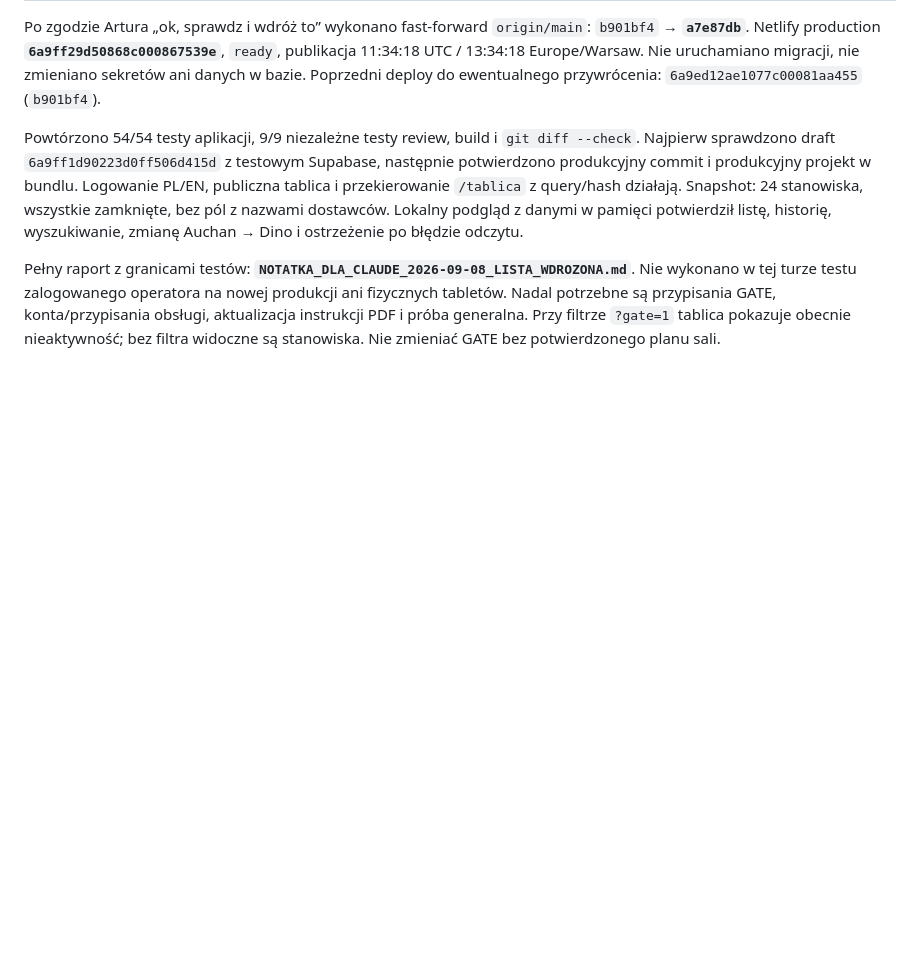
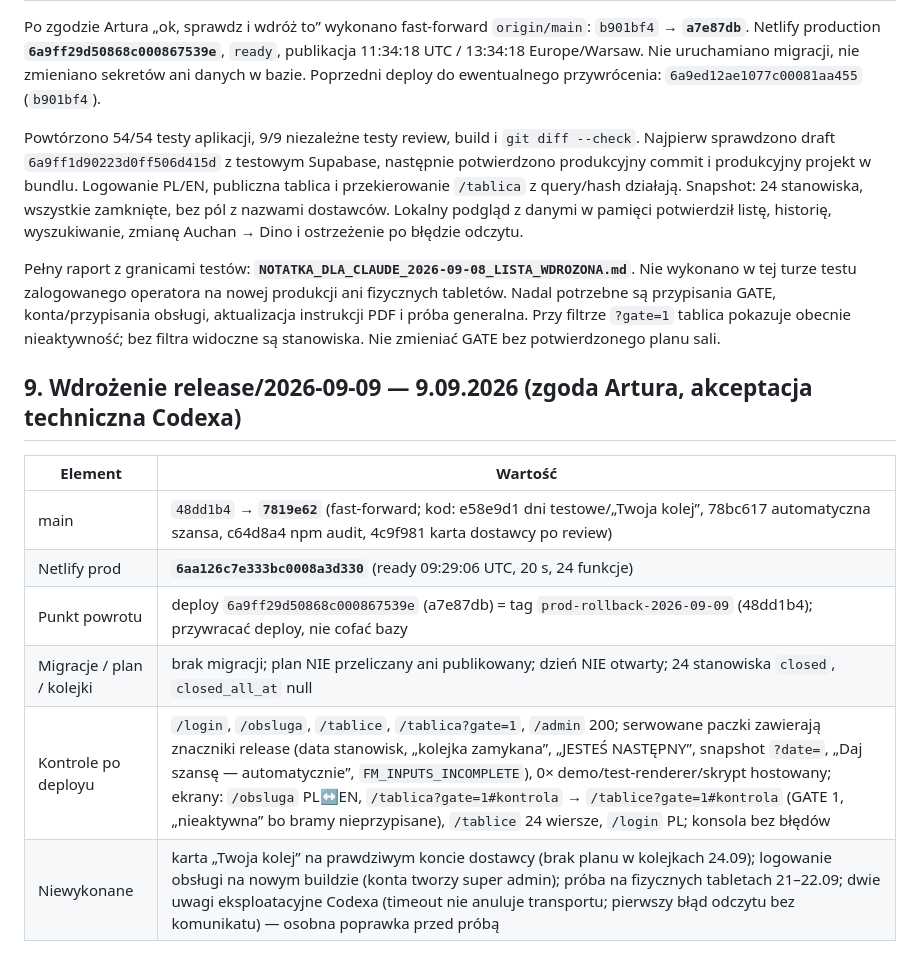
Before and after one commit to artursilvicola/freshmarket-app, a Markdown page: docs/production/FM_KOLEJKI_WDROZENIE.md, the part around the change. Rendered like a GitHub page; blank space fills up the shorter version.

Commit message:
docs: zapis wdrozenia release/2026-09-09 (7819e62, deploy 6aa126c7, rollback 6a9ff29d) [skip ci]

```diff
--- a/docs/production/FM_KOLEJKI_WDROZENIE.md
+++ b/docs/production/FM_KOLEJKI_WDROZENIE.md
@@ -134,3 +134,14 @@ Po zgodzie Artura „ok, sprawdz i wdróż to” wykonano fast-forward `origin/m
 Powtórzono 54/54 testy aplikacji, 9/9 niezależne testy review, build i `git diff --check`. Najpierw sprawdzono draft `6a9ff1d90223d0ff506d415d` z testowym Supabase, następnie potwierdzono produkcyjny commit i produkcyjny projekt w bundlu. Logowanie PL/EN, publiczna tablica i przekierowanie `/tablica` z query/hash działają. Snapshot: 24 stanowiska, wszystkie zamknięte, bez pól z nazwami dostawców. Lokalny podgląd z danymi w pamięci potwierdził listę, historię, wyszukiwanie, zmianę Auchan → Dino i ostrzeżenie po błędzie odczytu.
 
 Pełny raport z granicami testów: **`NOTATKA_DLA_CLAUDE_2026-09-08_LISTA_WDROZONA.md`**. Nie wykonano w tej turze testu zalogowanego operatora na nowej produkcji ani fizycznych tabletów. Nadal potrzebne są przypisania GATE, konta/przypisania obsługi, aktualizacja instrukcji PDF i próba generalna. Przy filtrze `?gate=1` tablica pokazuje obecnie nieaktywność; bez filtra widoczne są stanowiska. Nie zmieniać GATE bez potwierdzonego planu sali.
+
+## 9. Wdrożenie release/2026-09-09 — 9.09.2026 (zgoda Artura, akceptacja techniczna Codexa)
+
+| Element | Wartość |
+|---|---|
+| main | `48dd1b4` → **`7819e62`** (fast-forward; kod: e58e9d1 dni testowe/„Twoja kolej”, 78bc617 automatyczna szansa, c64d8a4 npm audit, 4c9f981 karta dostawcy po review) |
+| Netlify prod | **`6aa126c7e333bc0008a3d330`** (ready 09:29:06 UTC, 20 s, 24 funkcje) |
+| Punkt powrotu | deploy `6a9ff29d50868c000867539e` (a7e87db) = tag `prod-rollback-2026-09-09` (48dd1b4); przywracać deploy, nie cofać bazy |
+| Migracje / plan / kolejki | brak migracji; plan NIE przeliczany ani publikowany; dzień NIE otwarty; 24 stanowiska `closed`, `closed_all_at` null |
+| Kontrole po deployu | `/login`, `/obsluga`, `/tablice`, `/tablica?gate=1`, `/admin` 200; serwowane paczki zawierają znaczniki release (data stanowisk, „kolejka zamykana”, „JESTEŚ NASTĘPNY”, snapshot `?date=`, „Daj szansę — automatycznie”, `FM_INPUTS_INCOMPLETE`), 0× demo/test-renderer/skrypt hostowany; ekrany: `/obsluga` PL↔EN, `/tablica?gate=1#kontrola` → `/tablice?gate=1#kontrola` (GATE 1, „nieaktywna” bo bramy nieprzypisane), `/tablice` 24 wiersze, `/login` PL; konsola bez błędów |
+| Niewykonane | karta „Twoja kolej” na prawdziwym koncie dostawcy (brak planu w kolejkach 24.09); logowanie obsługi na nowym buildzie (konta tworzy super admin); próba na fizycznych tabletach 21–22.09; dwie uwagi eksploatacyjne Codexa (timeout nie anuluje transportu; pierwszy błąd odczytu bez komunikatu) — osobna poprawka przed próbą |
```
